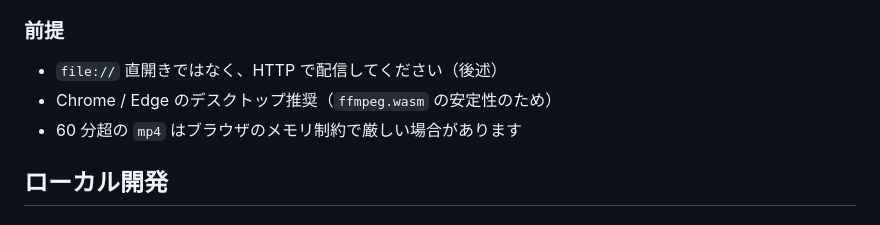
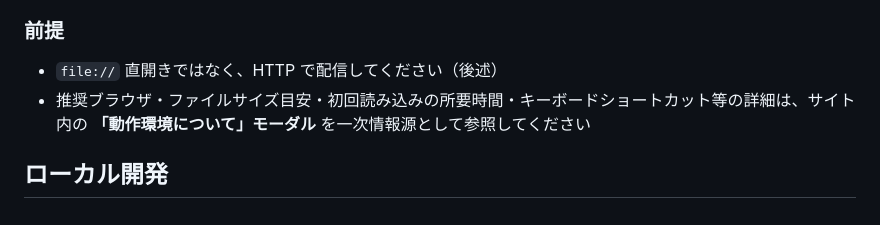
Before and after one commit to fjordllc/Wraptalk, a Markdown page: README.md, the part around the change. GitHub-like rendering.

Commit message:
Point README's 前提 section at the in-app modal as the source of truth
The "Recommended browser / file size limit / first-load" notes lived
in both README and the 動作環境について modal, and the modal already
covers more ground (keyboard shortcuts, data storage, ...). Trim the
README copy down to the HTTP-serving caveat and a pointer to the
modal so we only have one place to keep current.

```diff
--- a/README.md
+++ b/README.md
@@ -49,8 +49,7 @@
 ### 前提
 
 - `file://` 直開きではなく、HTTP で配信してください（後述）
-- Chrome / Edge のデスクトップ推奨（`ffmpeg.wasm` の安定性のため）
-- 60 分超の `mp4` はブラウザのメモリ制約で厳しい場合があります
+- 推奨ブラウザ・ファイルサイズ目安・初回読み込みの所要時間・キーボードショートカット等の詳細は、サイト内の **「動作環境について」モーダル** を一次情報源として参照してください
 
 ## ローカル開発
 
```
